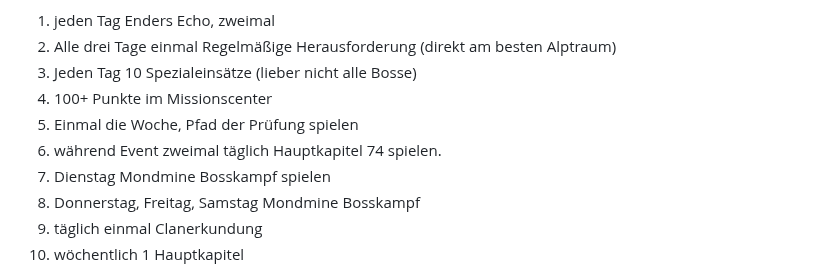
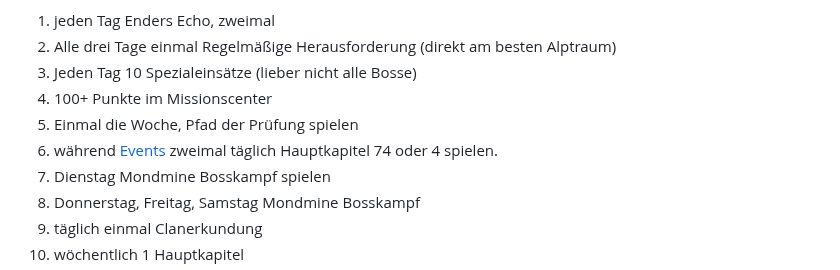
Before and after one commit to Rifffi/survivor-io-wiki.github.io, a Markdown page: README.md, the part around the change. GitHub-like rendering.

```diff
--- a/README.md
+++ b/README.md
@@ -365,7 +365,7 @@ Die ersten 4 sind Pflichtprogramm und eigentlich auch in einer dreiviertel Stund
 3. Jeden Tag 10 Spezialeinsätze (lieber nicht alle Bosse)
 4. 100+ Punkte im Missionscenter
 5. Einmal die Woche, Pfad der Prüfung spielen
-6. während Event zweimal täglich Hauptkapitel 74 spielen.
+6. während [Events](#events) zweimal täglich Hauptkapitel 74 oder 4 spielen.
 7. Dienstag Mondmine Bosskampf spielen
 8. Donnerstag, Freitag, Samstag Mondmine Bosskampf
 9. täglich einmal Clanerkundung
```
